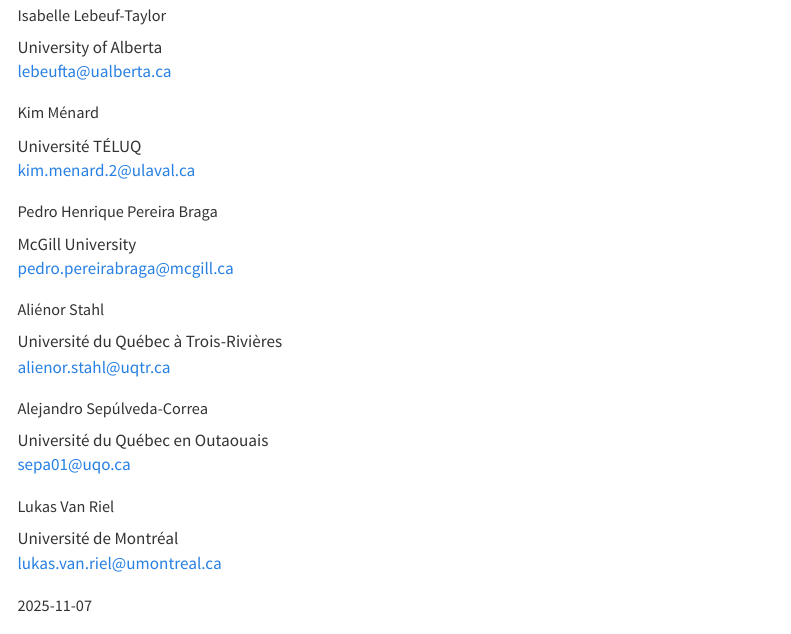
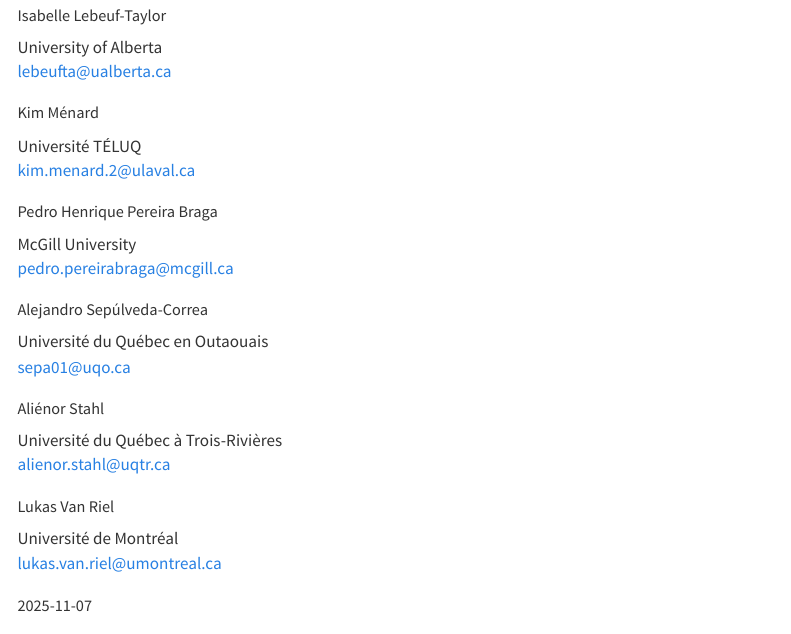
Before and after one commit to camille-levesque/HGAMs_WG, a Quarto document (supplementary_material/supp_material.qmd): the page in a window 1100 px wide, from 450 px down. Rendered offline with R 4.5, knitr and Pandoc in place of Quarto, with nearby package versions; some code elsewhere in the file could not run offline; menus at the side of the page are left out; long lines of code are wrapped; common packages that the code uses without loading them are loaded.

Commit message:
Alphabetic order of authors

```diff
--- a/supplementary_material/supp_material.qmd
+++ b/supplementary_material/supp_material.qmd
@@ -19,12 +19,12 @@
   - name: Pedro Henrique Pereira Braga
     affiliation: McGill University
     email: pedro.pereirabraga@mcgill.ca
+  - name: Alejandro Sepúlveda-Correa
+    affiliation: Université du Québec en Outaouais
+    email: sepa01@uqo.ca
   - name: Aliénor Stahl
     affiliation: Université du Québec à Trois-Rivières
     email: alienor.stahl@uqtr.ca
-  - name: Alejandro Sepúlveda-Correa
-    affiliation: Université du Québec en Outaouais
-    email: sepa01@uqo.ca
   - name: Lukas Van Riel
     affiliation: Université de Montréal
     email: lukas.van.riel@umontreal.ca
```
Also changed, not shown: 1 other file.
